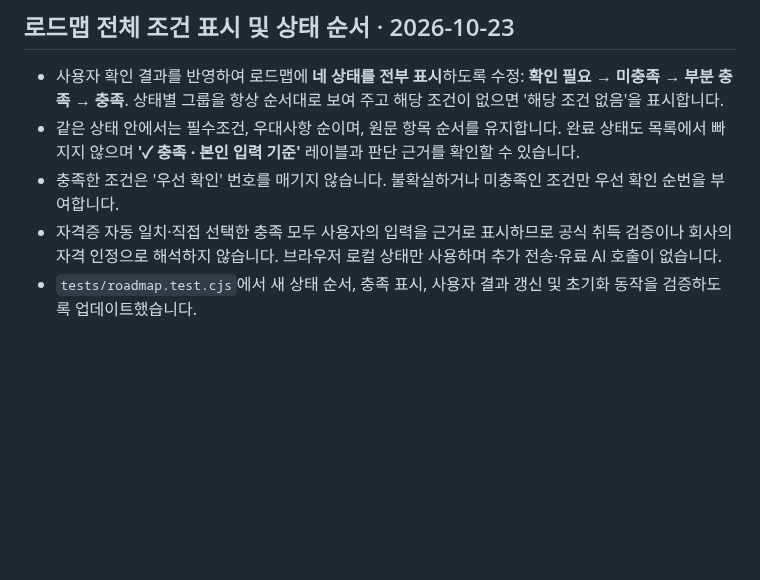
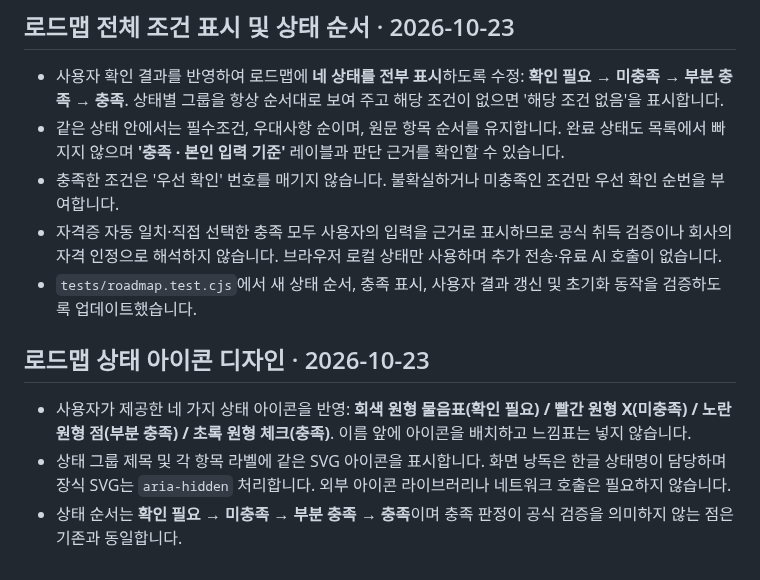
Before and after one commit to junyeong-lab/muttaji, a Markdown page: README.md, the part around the change. Rendered like a GitHub page; blank space fills up the shorter version.

Commit message:
docs: record four colored roadmap status icons and updated labels

```diff
--- a/README.md
+++ b/README.md
@@ -231,7 +231,13 @@
 ## 로드맵 전체 조건 표시 및 상태 순서 · 2026-10-23
 
 - 사용자 확인 결과를 반영하여 로드맵에 **네 상태를 전부 표시**하도록 수정: **확인 필요 → 미충족 → 부분 충족 → 충족**. 상태별 그룹을 항상 순서대로 보여 주고 해당 조건이 없으면 '해당 조건 없음'을 표시합니다.
-- 같은 상태 안에서는 필수조건, 우대사항 순이며, 원문 항목 순서를 유지합니다. 완료 상태도 목록에서 빠지지 않으며 **'✓ 충족 · 본인 입력 기준'** 레이블과 판단 근거를 확인할 수 있습니다.
+- 같은 상태 안에서는 필수조건, 우대사항 순이며, 원문 항목 순서를 유지합니다. 완료 상태도 목록에서 빠지지 않으며 **'충족 · 본인 입력 기준'** 레이블과 판단 근거를 확인할 수 있습니다.
 - 충족한 조건은 '우선 확인' 번호를 매기지 않습니다. 불확실하거나 미충족인 조건만 우선 확인 순번을 부여합니다.
 - 자격증 자동 일치·직접 선택한 충족 모두 사용자의 입력을 근거로 표시하므로 공식 취득 검증이나 회사의 자격 인정으로 해석하지 않습니다. 브라우저 로컬 상태만 사용하며 추가 전송·유료 AI 호출이 없습니다.
 - `tests/roadmap.test.cjs`에서 새 상태 순서, 충족 표시, 사용자 결과 갱신 및 초기화 동작을 검증하도록 업데이트했습니다.
+
+## 로드맵 상태 아이콘 디자인 · 2026-10-23
+
+- 사용자가 제공한 네 가지 상태 아이콘을 반영: **회색 원형 물음표(확인 필요) / 빨간 원형 X(미충족) / 노란 원형 점(부분 충족) / 초록 원형 체크(충족)**. 이름 앞에 아이콘을 배치하고 느낌표는 넣지 않습니다.
+- 상태 그룹 제목 및 각 항목 라벨에 같은 SVG 아이콘을 표시합니다. 화면 낭독은 한글 상태명이 담당하며 장식 SVG는 `aria-hidden` 처리합니다. 외부 아이콘 라이브러리나 네트워크 호출은 필요하지 않습니다.
+- 상태 순서는 **확인 필요 → 미충족 → 부분 충족 → 충족**이며 충족 판정이 공식 검증을 의미하지 않는 점은 기존과 동일합니다.
```
